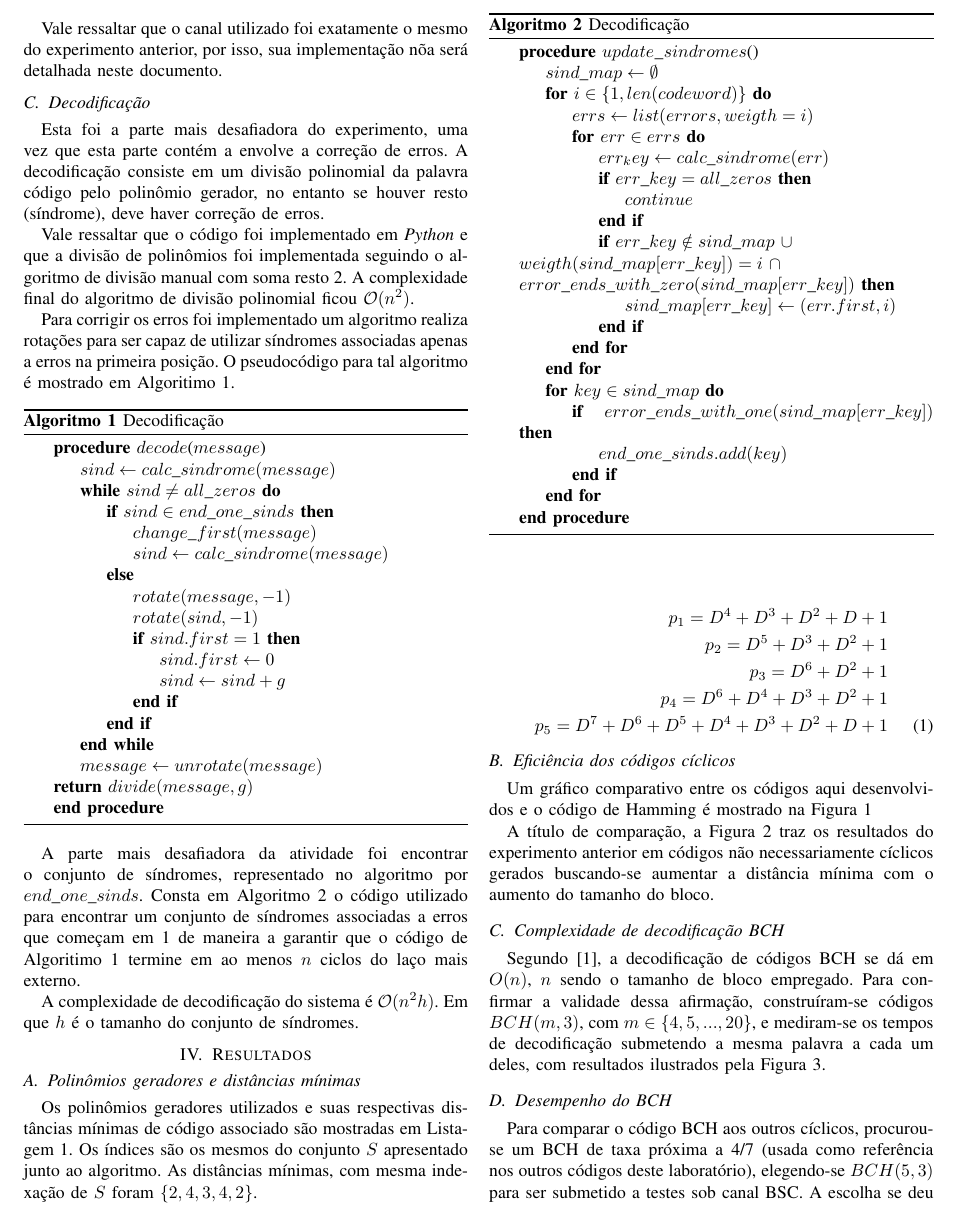
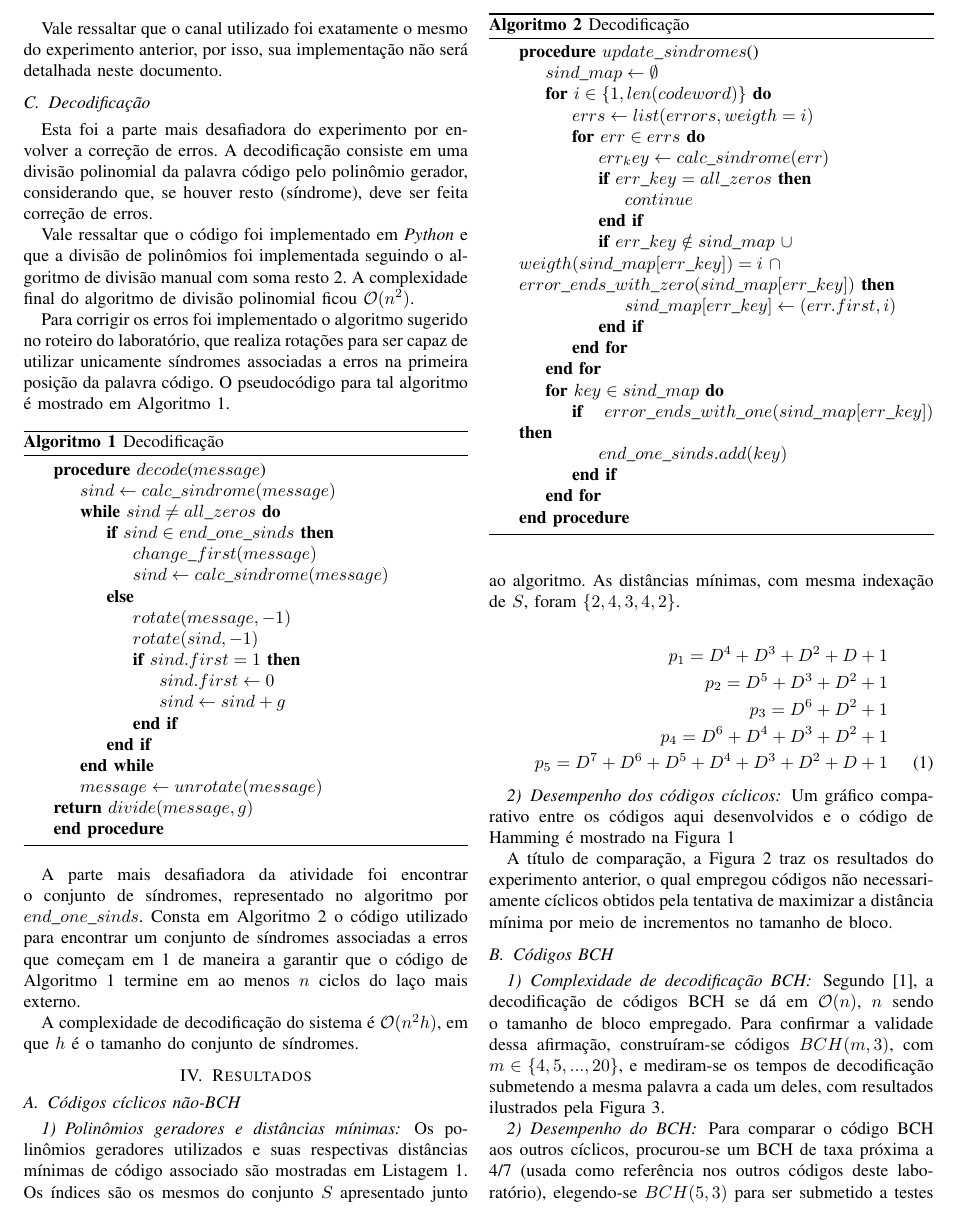
Before and after one commit to aloysiogl/ees32-lab2, a LaTeX paper (report/report.tex, which reads report/sections/algoritmo_codigos_ciclicos.tex, report/sections/resultados.tex): part of page 2 of 4, cut so that both start at the same text. Compiled offline with pdfLaTeX.

Commit message:
Review report

```diff
--- a/report/sections/algoritmo_codigos_ciclicos.tex
+++ b/report/sections/algoritmo_codigos_ciclicos.tex
@@ -12,15 +12,15 @@ A principal dificuldade desta parte do código foi achar a distância mínima, n
 
 A codificação consistiu simplesmente de uma multiplicação de polinômios, a qual foi feita em \textit{Python} utilizando a função \textit{polymul} da biblioteca \textit{numpy}. Dessa forma a complexidade de codificação do sistema ficou $\mathcal{O}(n^2)$ para uma palavra código de tamanho $n$.
 
-Vale ressaltar que o canal utilizado foi exatamente o mesmo do experimento anterior, por isso, sua implementação nõa será detalhada neste documento.
+Vale ressaltar que o canal utilizado foi exatamente o mesmo do experimento anterior, por isso, sua implementação não será detalhada neste documento.
 
 \subsection{Decodificação}
 
-Esta foi a parte mais desafiadora do experimento, uma vez que esta parte contém a envolve a correção de erros. A decodificação consiste em um divisão polinomial da palavra código pelo polinômio gerador, no entanto se houver resto (síndrome), deve haver correção de erros.
+Esta foi a parte mais desafiadora do experimento por envolver a correção de erros. A decodificação consiste em uma divisão polinomial da palavra código pelo polinômio gerador, considerando que, se houver resto (síndrome), deve ser feita correção de erros.
 
 Vale ressaltar que o código foi implementado em \textit{Python} e que a divisão de polinômios foi implementada seguindo o algoritmo de divisão manual com soma resto 2. A complexidade final do algoritmo de divisão polinomial ficou $\mathcal{O}(n^2)$.
 
-Para corrigir os erros foi implementado um algoritmo realiza rotações para ser capaz de utilizar síndromes associadas apenas a erros na primeira posição. O pseudocódigo para tal algoritmo é mostrado em Algoritimo \ref{alg:decode}.
+Para corrigir os erros foi implementado o algoritmo sugerido no roteiro do laboratório, que realiza rotações para ser capaz de utilizar unicamente síndromes associadas a erros na primeira posição da palavra código. O pseudocódigo para tal algoritmo é mostrado em Algoritmo \ref{alg:decode}.
 
 \begin{algorithm}
 	\caption{Decodificação}\label{alg:decode}
@@ -47,7 +47,7 @@ Para corrigir os erros foi implementado um algoritmo realiza rotações para ser
 	\end{algorithmic}
 \end{algorithm}
 
-A parte mais desafiadora da atividade foi encontrar o conjunto de síndromes, representado no algoritmo por $end\_one\_sinds$. Consta em Algoritmo \ref{alg:update_sindromes} o código utilizado para encontrar um conjunto de síndromes associadas a erros que começam em 1 de maneira a garantir que o código de Algoritimo \ref{alg:decode} termine em ao menos $n$ ciclos do laço mais externo.
+A parte mais desafiadora da atividade foi encontrar o conjunto de síndromes, representado no algoritmo por $end\_one\_sinds$. Consta em Algoritmo \ref{alg:update_sindromes} o código utilizado para encontrar um conjunto de síndromes associadas a erros que começam em 1 de maneira a garantir que o código de Algoritmo \ref{alg:decode} termine em ao menos $n$ ciclos do laço mais externo.
 
 \begin{algorithm}
 	\caption{Decodificação}\label{alg:update_sindromes}
@@ -76,4 +76,4 @@ A parte mais desafiadora da atividade foi encontrar o conjunto de síndromes, re
 	\end{algorithmic}
 \end{algorithm}
 
-A complexidade de decodificação do sistema é  $\mathcal{O}(n^2h)$. Em que $h$ é o tamanho do conjunto de síndromes.
+A complexidade de decodificação do sistema é  $\mathcal{O}(n^2h)$, em que $h$ é o tamanho do conjunto de síndromes.
--- a/report/sections/resultados.tex
+++ b/report/sections/resultados.tex
@@ -1,6 +1,9 @@
 \section{Resultados}
-\subsection{Polinômios geradores e distâncias mínimas}
-Os polinômios geradores utilizados e suas respectivas distâncias mínimas de código associado são mostradas em Listagem \ref{lst:polinomios}. Os índices são os mesmos do conjunto $S$ apresentado junto ao algoritmo. As distâncias mínimas, com mesma indexação de $S$ foram $\{2, 4, 3, 4, 2\}$.
+
+\subsection{Códigos cíclicos não-BCH}
+
+\subsubsection{Polinômios geradores e distâncias mínimas}
+Os polinômios geradores utilizados e suas respectivas distâncias mínimas de código associado são mostradas em Listagem \ref{lst:polinomios}. Os índices são os mesmos do conjunto $S$ apresentado junto ao algoritmo. As distâncias mínimas, com mesma indexação de $S$, foram $\{2, 4, 3, 4, 2\}$.
 
 \begin{align}
 	\nonumber
@@ -12,7 +15,7 @@ Os polinômios geradores utilizados e suas respectivas distâncias mínimas de c
 	\label{lst:polinomios}
 \end{align}
 
-\subsection{Eficiência dos códigos cíclicos}
+\subsubsection{Desempenho dos códigos cíclicos}
 
 Um gráfico comparativo entre os códigos aqui desenvolvidos e o código de Hamming é mostrado na Figura \ref{fig:cyclic_comparison}
 
@@ -24,6 +27,6 @@ Um gráfico comparativo entre os códigos aqui desenvolvidos e o código de Hamm
 \end{figure}
 
-A título de comparação, a Figura \ref{fig:non_cyclic_comparison} traz os resultados do experimento anterior em códigos não necessariamente cíclicos gerados buscando-se aumentar a distância mínima com o aumento do tamanho do bloco.
+A título de comparação, a Figura \ref{fig:non_cyclic_comparison} traz os resultados do experimento anterior, o qual empregou códigos não necessariamente cíclicos obtidos pela tentativa de maximizar a distância mínima por meio de incrementos no tamanho de bloco.
 
 \begin{figure}[!hb]
 	\centering
@@ -33,9 +36,10 @@ A título de comparação, a Figura \ref{fig:non_cyclic_comparison} traz os resu
 \end{figure}
 
+\subsection{Códigos BCH}
 
-\subsection{\label{complexidade_decod}Complexidade de decodificação BCH}
+\subsubsection{\label{complexidade_decod}Complexidade de decodificação BCH}
 
-Segundo \cite{ref:algoritmo-berlekamp}, a decodificação de códigos BCH se dá em $O(n)$, $n$ sendo o tamanho de bloco empregado. Para confirmar a validade dessa afirmação, construíram-se códigos $BCH(m, 3)$, com $m \in \lbrace 4,5,...,20 \rbrace$, e mediram-se os tempos de decodificação submetendo a mesma palavra a cada um deles, com resultados ilustrados pela Figura \ref{fig:bch_decoding_is_linear}.
+Segundo \cite{ref:algoritmo-berlekamp}, a decodificação de códigos BCH se dá em $\mathcal{O}(n)$, $n$ sendo o tamanho de bloco empregado. Para confirmar a validade dessa afirmação, construíram-se códigos $BCH(m, 3)$, com $m \in \lbrace 4,5,...,20 \rbrace$, e mediram-se os tempos de decodificação submetendo a mesma palavra a cada um deles, com resultados ilustrados pela Figura \ref{fig:bch_decoding_is_linear}.
 
 \begin{figure}[!hb]
 	\centering
```
Also changed, not shown: report/sections/abstract.tex (+2 -2 lines), report/sections/bch_teoria.tex (+2 -2 lines), report/sections/header.tex (+2 -2 lines), report/sections/intro_ciclicos.tex (+1 -1 lines), report/sections/algoritmo_codigos_ciclicos.tex (6 more changed lines), report/sections/resultados.tex (6 more changed lines), 4 other files.
